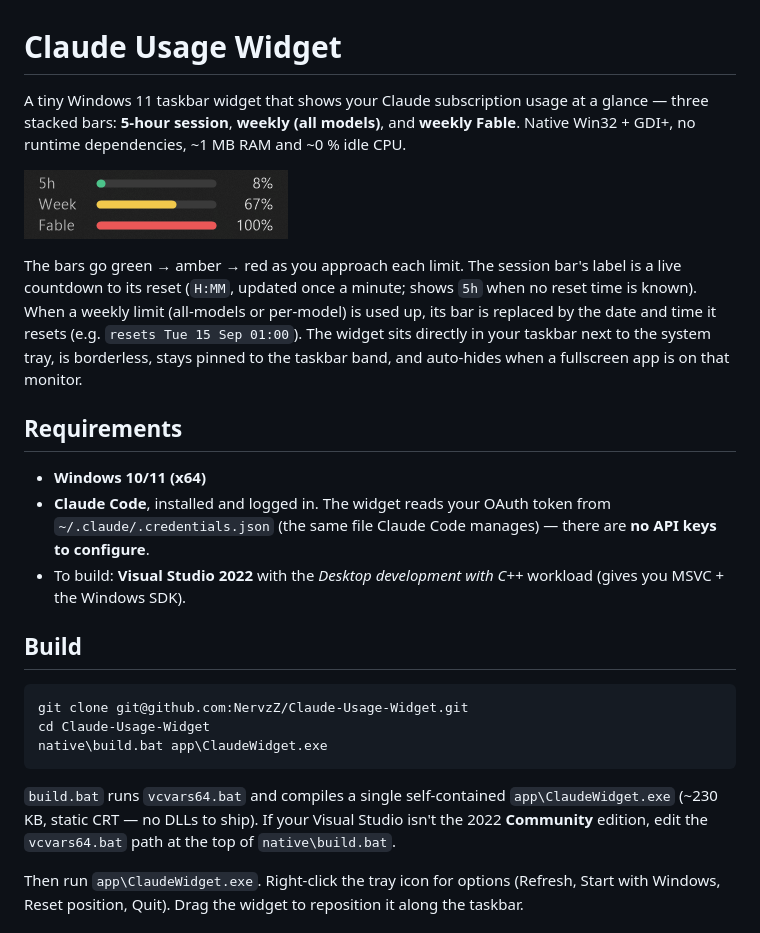
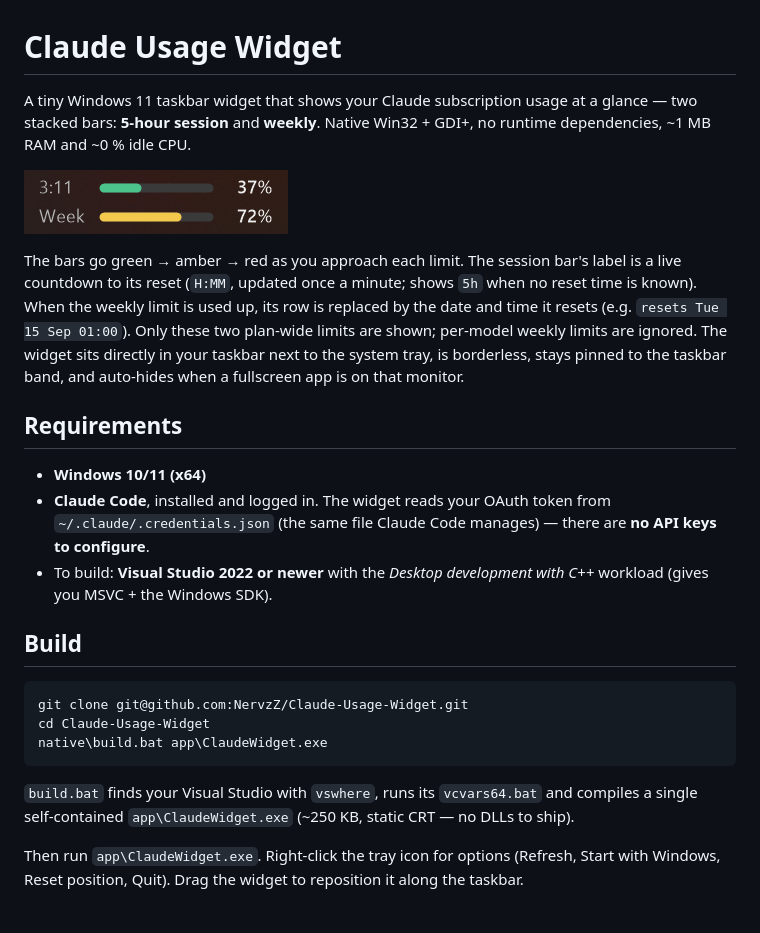
Before and after one commit to NervzZ/Claude-Usage-Widget, a Markdown page: README.md, the part around the change. GitHub-like rendering; pictures changed too: screenshot.png.

````diff
--- a/README.md
+++ b/README.md
@@ -1,16 +1,16 @@
 # Claude Usage Widget
 
-A tiny Windows 11 taskbar widget that shows your Claude subscription usage at a glance — three stacked bars: **5‑hour session**, **weekly (all models)**, and **weekly Fable**. Native Win32 + GDI+, no runtime dependencies, ~1 MB RAM and ~0 % idle CPU.
+A tiny Windows 11 taskbar widget that shows your Claude subscription usage at a glance — two stacked bars: **5‑hour session** and **weekly**. Native Win32 + GDI+, no runtime dependencies, ~1 MB RAM and ~0 % idle CPU.
 
 ![screenshot](screenshot.png)
 
-The bars go green → amber → red as you approach each limit. The session bar's label is a live countdown to its reset (`H:MM`, updated once a minute; shows `5h` when no reset time is known). When a weekly limit (all‑models or per‑model) is used up, its bar is replaced by the date and time it resets (e.g. `resets Tue 15 Sep 01:00`). The widget sits directly in your taskbar next to the system tray, is borderless, stays pinned to the taskbar band, and auto‑hides when a fullscreen app is on that monitor.
+The bars go green → amber → red as you approach each limit. The session bar's label is a live countdown to its reset (`H:MM`, updated once a minute; shows `5h` when no reset time is known). When the weekly limit is used up, its row is replaced by the date and time it resets (e.g. `resets Tue 15 Sep 01:00`). Only these two plan-wide limits are shown; per-model weekly limits are ignored. The widget sits directly in your taskbar next to the system tray, is borderless, stays pinned to the taskbar band, and auto‑hides when a fullscreen app is on that monitor.
 
 ## Requirements
 
 - **Windows 10/11 (x64)**
 - **Claude Code**, installed and logged in. The widget reads your OAuth token from `~/.claude/.credentials.json` (the same file Claude Code manages) — there are **no API keys to configure**.
-- To build: **Visual Studio 2022** with the *Desktop development with C++* workload (gives you MSVC + the Windows SDK).
+- To build: **Visual Studio 2022 or newer** with the *Desktop development with C++* workload (gives you MSVC + the Windows SDK).
 
 ## Build
 
@@ -20,7 +20,7 @@ cd Claude-Usage-Widget
 native\build.bat app\ClaudeWidget.exe
 ```
 
-`build.bat` runs `vcvars64.bat` and compiles a single self‑contained `app\ClaudeWidget.exe` (~230 KB, static CRT — no DLLs to ship). If your Visual Studio isn't the 2022 **Community** edition, edit the `vcvars64.bat` path at the top of `native\build.bat`.
+`build.bat` finds your Visual Studio with `vswhere`, runs its `vcvars64.bat` and compiles a single self‑contained `app\ClaudeWidget.exe` (~250 KB, static CRT — no DLLs to ship).
 
 Then run `app\ClaudeWidget.exe`. Right‑click the tray icon for options (Refresh, Start with Windows, Reset position, Quit). Drag the widget to reposition it along the taskbar.
 
````
Also changed, not shown: 2 other files.
